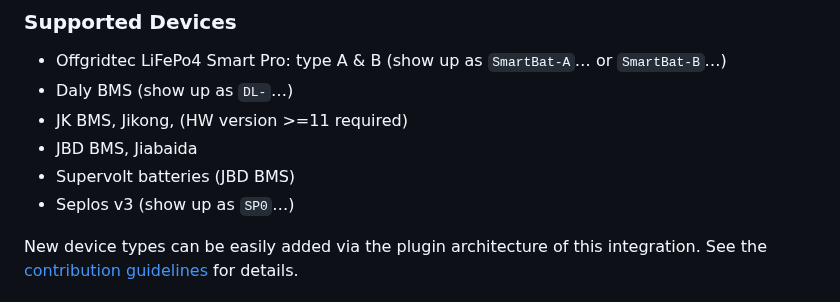
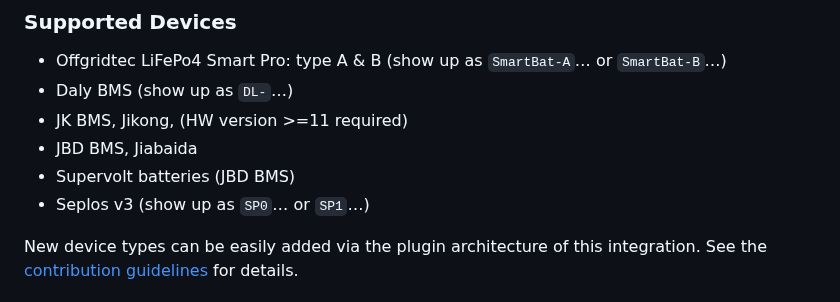
Before and after one commit to patman15/BMS_BLE-HA, a Markdown page: README.md, the part around the change. Drawn GitHub-style.

Commit message:
Update README.md for Seplos

```diff
--- a/README.md
+++ b/README.md
@@ -22,7 +22,7 @@ This integration allows to monitor Bluetooth Low Energy (BLE) battery management
 - JK BMS, Jikong, (HW version >=11 required)
 - JBD BMS, Jiabaida
 - Supervolt batteries (JBD BMS)
-- Seplos v3 (show up as `SP0`&#x2026;)
+- Seplos v3 (show up as `SP0`&#x2026; or `SP1`&#x2026;)
 
 New device types can be easily added via the plugin architecture of this integration. See the [contribution guidelines](CONTRIBUTING.md) for details.
 
```
